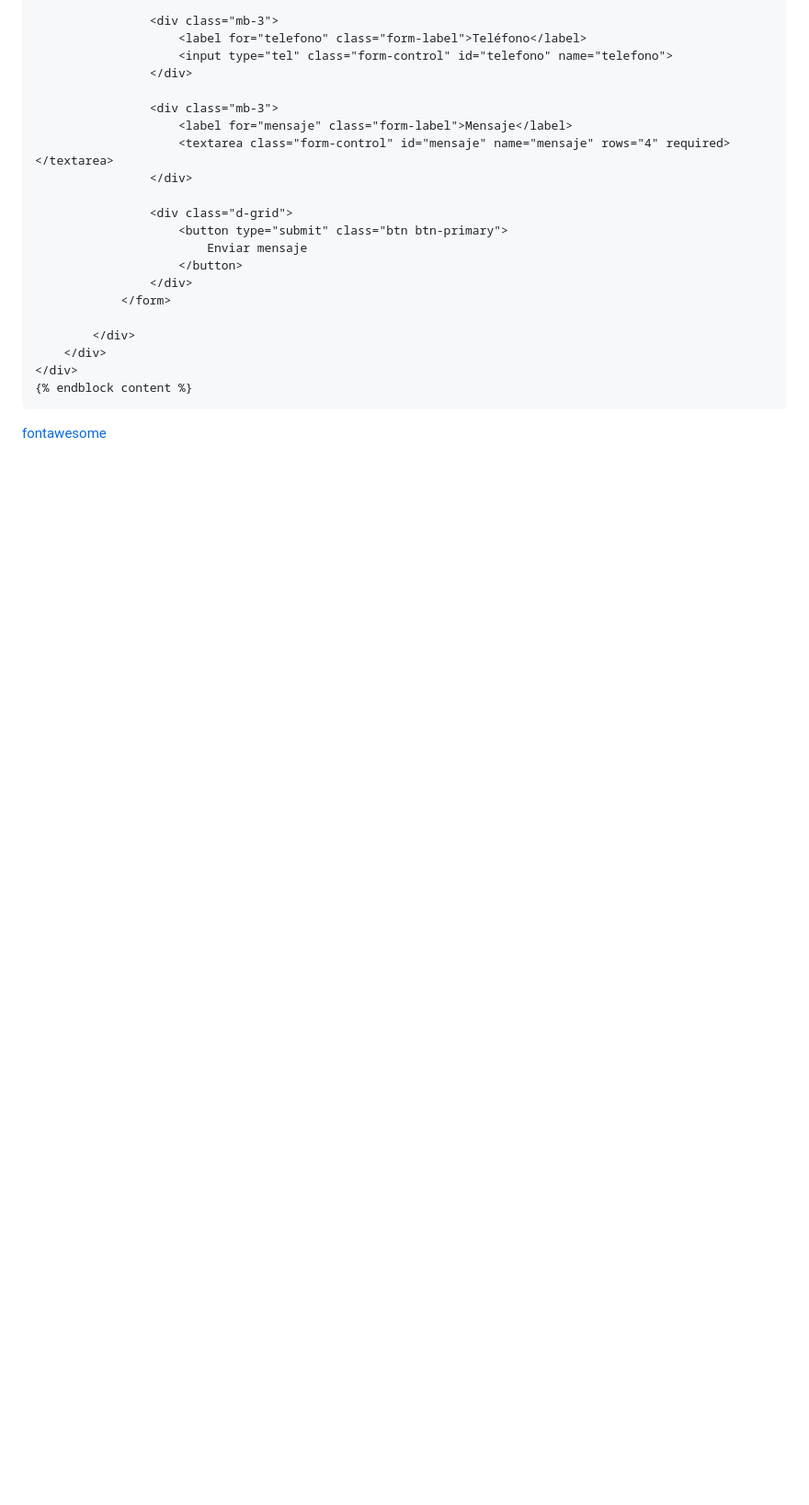
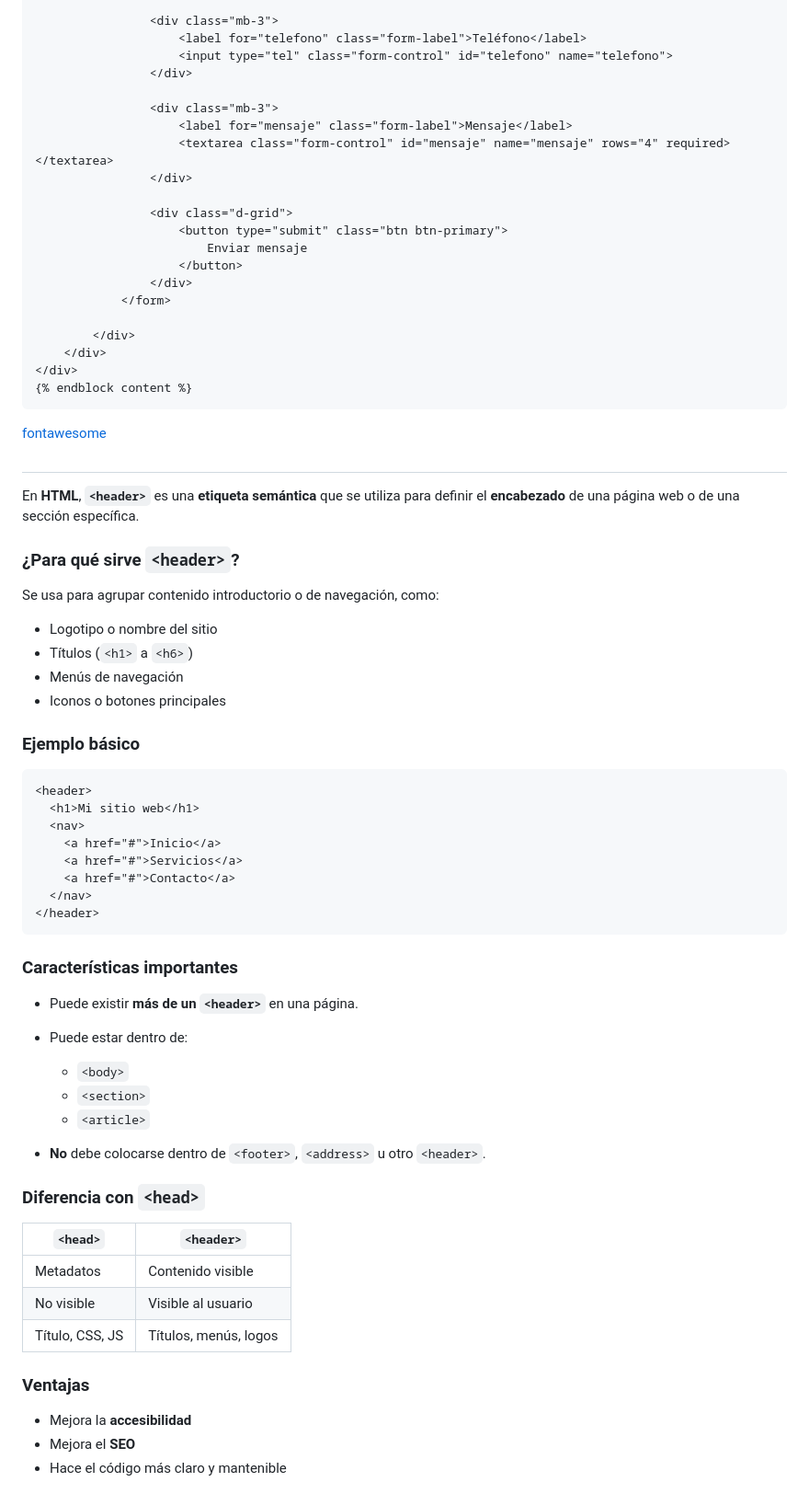
Before and after one commit to celioso/online_store_Django, a Markdown page: README.md, the part around the change. Shown at 92% size. Rendered like a GitHub page; blank space fills up the shorter version.

Commit message:
add header

````diff
--- a/README.md
+++ b/README.md
@@ -808,3 +808,53 @@ codigo que me genero
 ```
 
 [fontawesome](https://fontawesome.com/search)
+
+# <header>
+
+En **HTML**, **`<header>`** es una **etiqueta semántica** que se utiliza para definir el **encabezado** de una página web o de una sección específica.
+
+### ¿Para qué sirve `<header>`?
+
+Se usa para agrupar contenido introductorio o de navegación, como:
+
+* Logotipo o nombre del sitio
+* Títulos (`<h1>` a `<h6>`)
+* Menús de navegación
+* Iconos o botones principales
+
+### Ejemplo básico
+
+```html
+<header>
+  <h1>Mi sitio web</h1>
+  <nav>
+    <a href="#">Inicio</a>
+    <a href="#">Servicios</a>
+    <a href="#">Contacto</a>
+  </nav>
+</header>
+```
+
+### Características importantes
+
+* Puede existir **más de un `<header>`** en una página.
+* Puede estar dentro de:
+
+  * `<body>`
+  * `<section>`
+  * `<article>`
+* **No** debe colocarse dentro de `<footer>`, `<address>` u otro `<header>`.
+
+### Diferencia con `<head>`
+
+| `<head>`        | `<header>`            |
+| --------------- | --------------------- |
+| Metadatos       | Contenido visible     |
+| No visible      | Visible al usuario    |
+| Título, CSS, JS | Títulos, menús, logos |
+
+### Ventajas
+
+* Mejora la **accesibilidad**
+* Mejora el **SEO**
+* Hace el código más claro y mantenible
````
